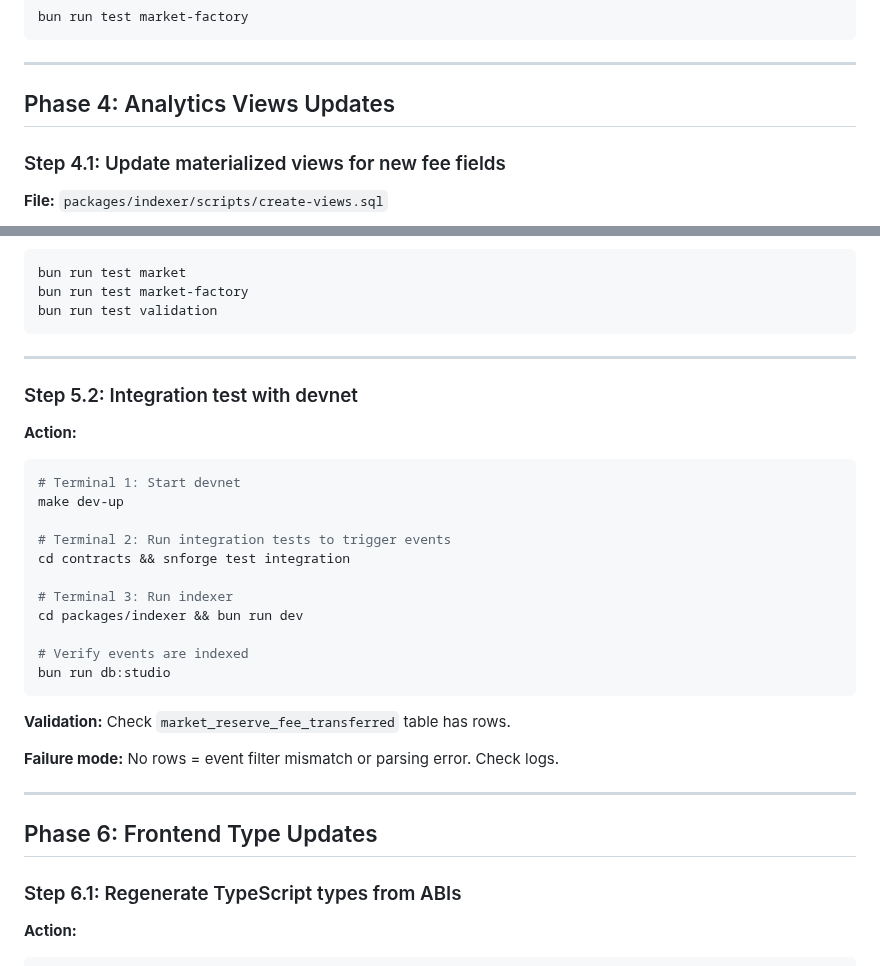
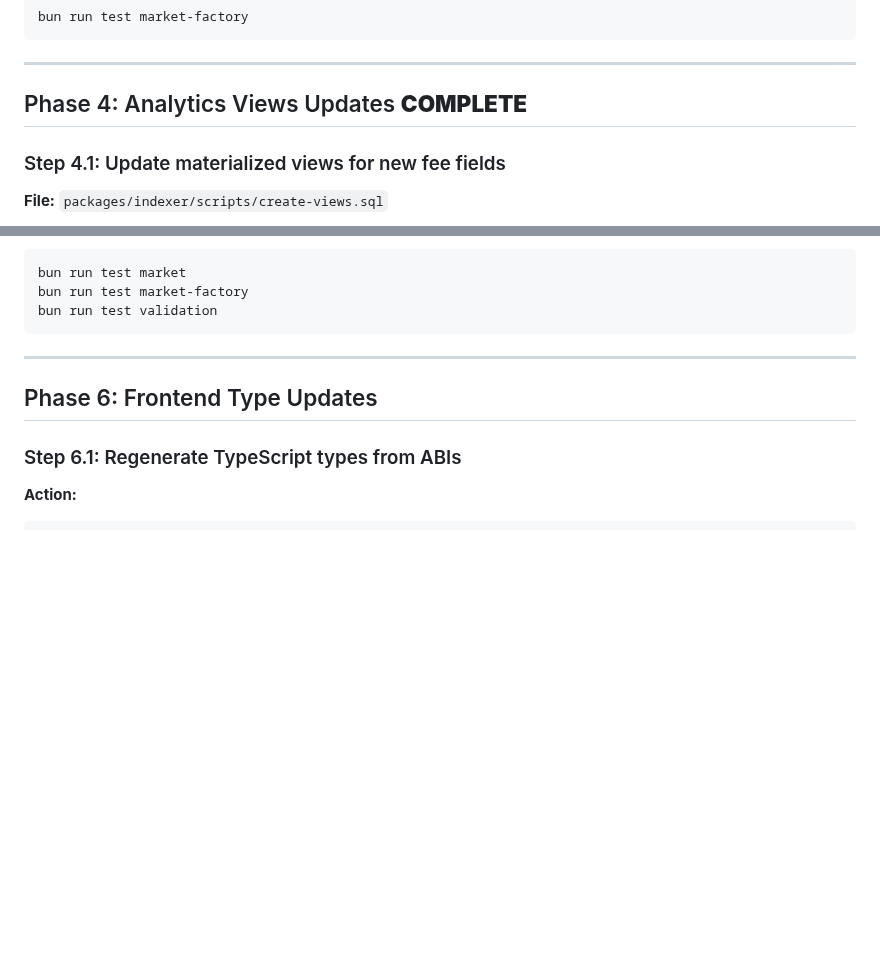
Before and after one commit to ametel01/horizon-starknet, a Markdown page: AMM_CURVE_IMPLEMENTATION_PLAN.md, 2 parts joined by grey strips. GitHub-like rendering; blank space fills up the shorter version.

````diff
--- a/AMM_CURVE_IMPLEMENTATION_PLAN.md
+++ b/AMM_CURVE_IMPLEMENTATION_PLAN.md
@@ -462,7 +462,7 @@ bun run test market-factory
 
 ---
 
-## Phase 4: Analytics Views Updates
+## Phase 4: Analytics Views Updates **COMPLETE**
 
 ### Step 4.1: Update materialized views for new fee fields
 
@@ -513,29 +513,6 @@ bun run test market
 bun run test market-factory
 bun run test validation
 ```
-
----
-
-### Step 5.2: Integration test with devnet
-
-**Action:**
-```bash
-# Terminal 1: Start devnet
-make dev-up
-
-# Terminal 2: Run integration tests to trigger events
-cd contracts && snforge test integration
-
-# Terminal 3: Run indexer
-cd packages/indexer && bun run dev
-
-# Verify events are indexed
-bun run db:studio
-```
-
-**Validation:** Check `market_reserve_fee_transferred` table has rows.
-
-**Failure mode:** No rows = event filter mismatch or parsing error. Check logs.
 
 ---
 
````
